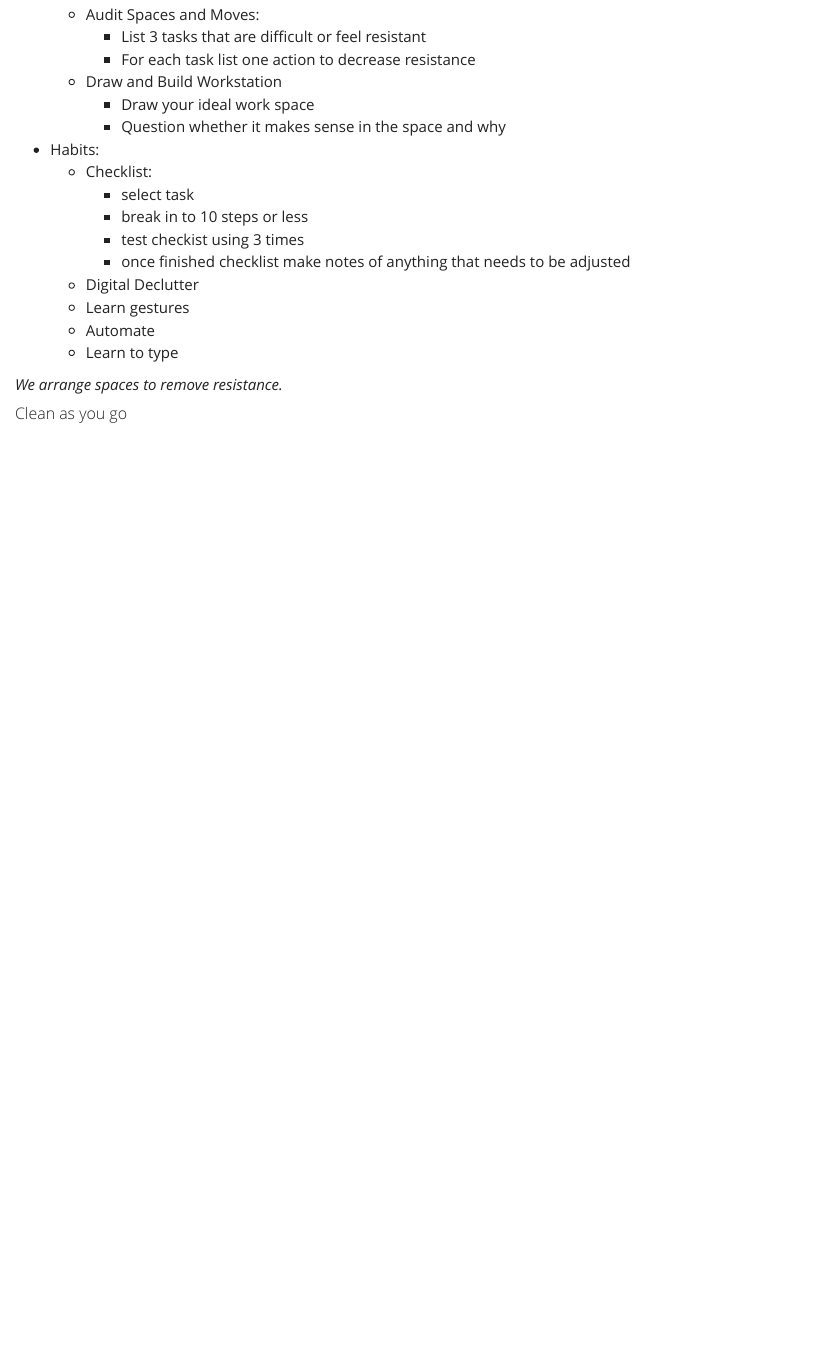
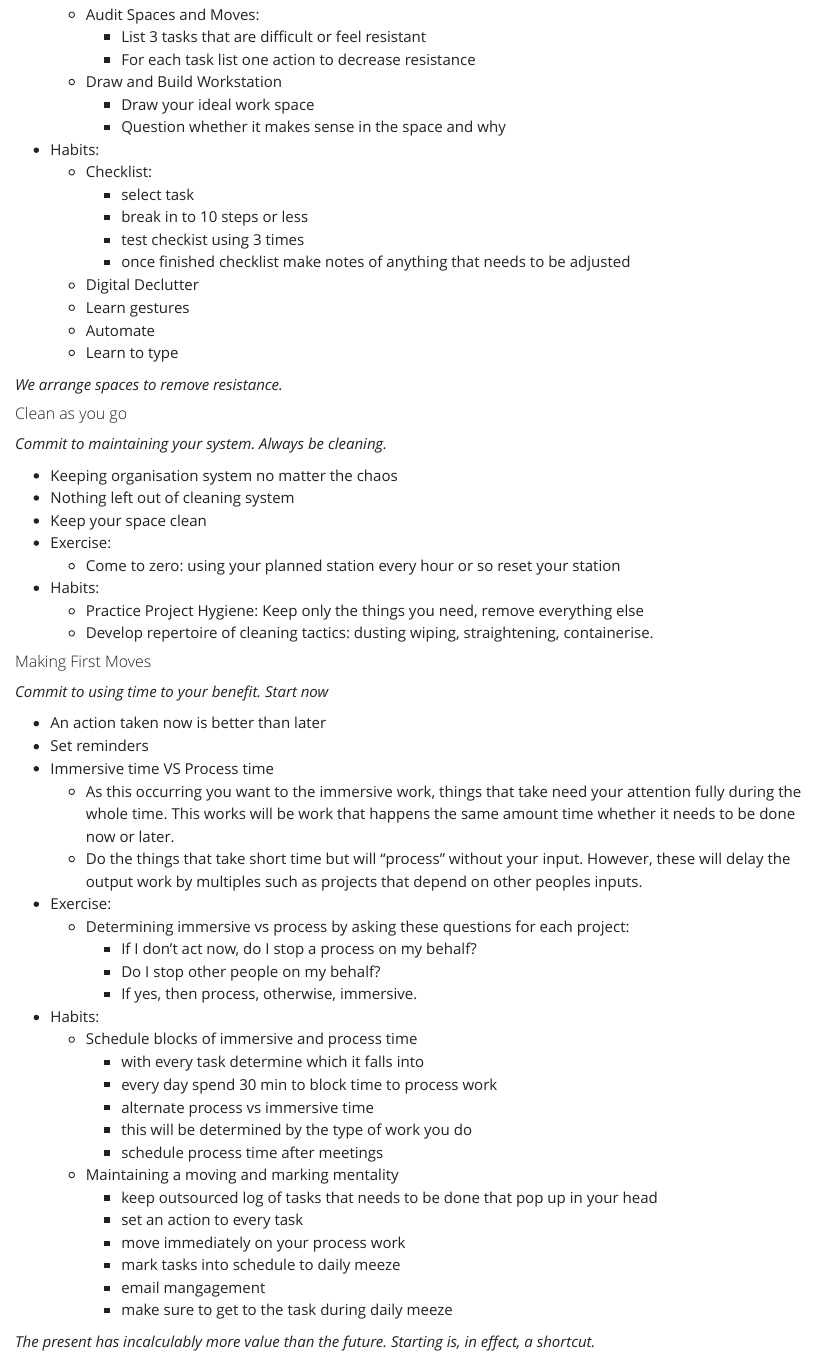
Before and after one commit to Saka-Magsarjav/saka-magsarjav.github.io, a Quarto document (posts/blog1.qmd): the page in a window 1100 px wide, from 1410 px down. Rendered offline with R 4.5, knitr and Pandoc in place of Quarto, with nearby package versions.

Commit message:
Added 2 more sections

```diff
--- a/posts/blog1.qmd
+++ b/posts/blog1.qmd
@@ -82,3 +83,50 @@ The 10 main "ingredients" in implementing philosophy of mise-en-place.
 *We arrange spaces to remove resistance.*
 
 #### Clean as you go
+
+*Commit to maintaining your system. Always be cleaning.*
+
+
+* Keeping organisation system no matter the chaos
+* Nothing left out of cleaning system
+* Keep your space clean
+* Exercise:
+    + Come to zero: using your planned station every hour or so reset your station
+* Habits:
+    + Practice Project Hygiene: Keep only the things you need, remove everything else
+    + Develop repertoire of cleaning tactics: dusting wiping, straightening, containerise.
+
+
+
+
+
+#### Making First Moves
+
+*Commit to using time to your benefit. Start now*
+
+* An action taken now is better than later
+* Set reminders
+* Immersive time  VS Process time
+    + As this occurring you want to the immersive work, things that take need your attention fully during the whole time. This works will be work that happens the same amount time whether it needs to be done now or later.
+    + Do the things that take short time but will "process" without your input. However, these will delay the output work by multiples such as projects that depend on other peoples inputs.
+* Exercise:
+    + Determining immersive vs process by asking these questions for each project:
+        - If I don't act now, do I stop a process on  my behalf?
+        - Do I stop other people on my behalf?
+        - If yes, then process, otherwise, immersive.
+* Habits:
+    + Schedule blocks of immersive and process time
+        - with every task determine which it falls into
+        - every day spend 30 min to block time to process work
+        - alternate process vs immersive time
+        - this will be determined by the type of work you do
+        - schedule process time after meetings
+    + Maintaining a moving and marking mentality
+        - keep outsourced log of tasks that needs to be done that pop up in your head
+        - set an action to every task
+        - move immediately on your process work
+        - mark tasks into schedule to daily meeze
+        - email mangagement
+        - make sure to get to the task during daily meeze
+
+*The present has incalculably more value than the future. Starting is, in effect, a shortcut.*
```
Also changed, not shown: posts/blog1.qmd (1 more changed lines), 4 other files.
